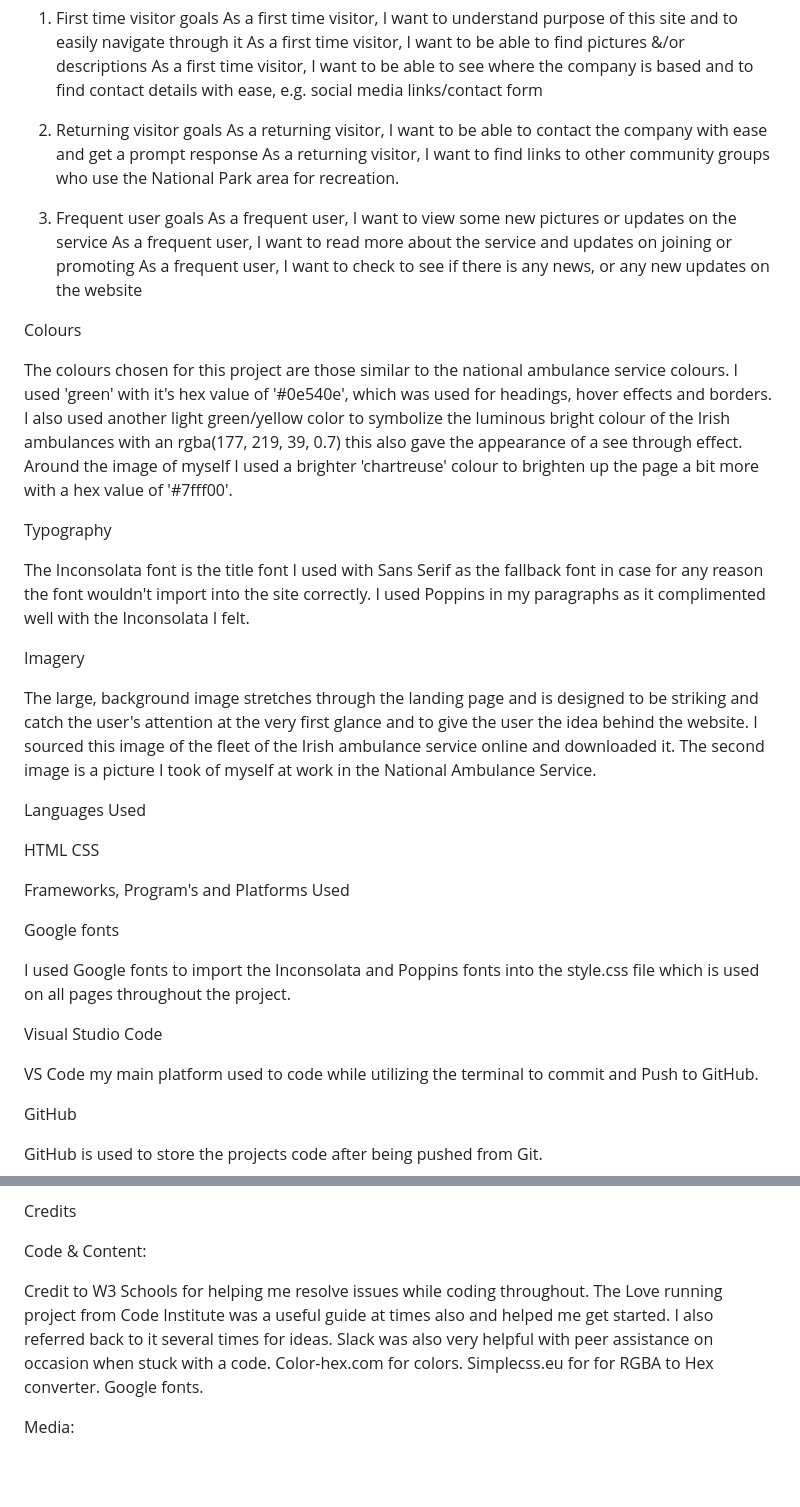
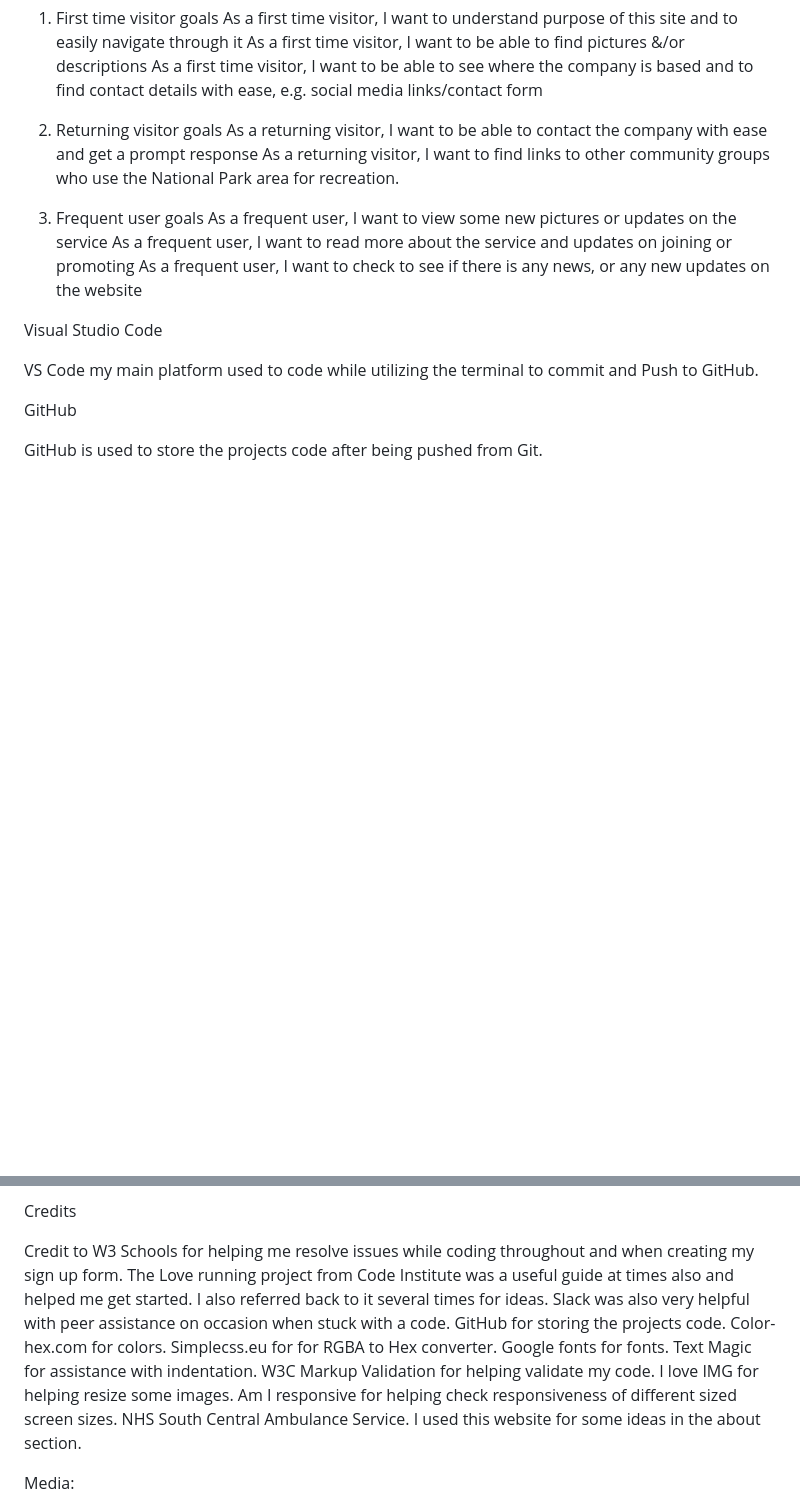
Before and after one commit to hughes84/ambust, a Markdown page: README.md, 2 parts joined by grey strips. Rendered like a GitHub page; blank space fills up the shorter version.

Commit message:
Update README.md
Add credits and remove repeated content

```diff
--- a/README.md
+++ b/README.md
@@ -10,37 +10,15 @@ Newport Ambulance Station is fully responsive website, created to show the user
    As a first time visitor, I want to be able to find pictures &/or descriptions
    As a first time visitor, I want to be able to see where the company is based and to find contact details with ease, e.g. social media links/contact form
 
-2. Returning visitor goals
+3. Returning visitor goals
    As a returning visitor, I want to be able to contact the company with ease and get a prompt response
    As a returning visitor, I want to find links to other community groups who use the National Park area for recreation.
 
-3. Frequent user goals
+4. Frequent user goals
    As a frequent user, I want to view some new pictures or updates on the service
    As a frequent user, I want to read more about the service and updates on joining or promoting
    As a frequent user, I want to check to see if there is any news, or any new updates on the website
 
-Colours
-
-The colours chosen for this project are those similar to the national ambulance service colours. I used 'green' with it's hex value of '#0e540e', which was used for headings, hover effects and borders. I also used another light green/yellow color to symbolize the luminous bright colour of the Irish ambulances with an rgba(177, 219, 39, 0.7) this also gave the appearance of a see through effect. Around the image of myself I used a brighter 'chartreuse' colour to brighten up the page a bit more with a hex value of '#7fff00'.
-
-Typography
-
-The Inconsolata font is the title font I used with Sans Serif as the fallback font in case for any reason the font wouldn't import into the site correctly. I used Poppins in my paragraphs as it complimented well with the Inconsolata I felt.
-
-Imagery
-
-The large, background image stretches through the landing page and is designed to be striking and catch the user's attention at the very first glance and to give the user the idea behind the website. I sourced this image of the fleet of the Irish ambulance service online and downloaded it. The second image is a picture I took of myself at work in the National Ambulance Service.
-
-Languages Used
-
-HTML
-CSS
-
-Frameworks, Program's and Platforms Used
-
-Google fonts
-
-I used Google fonts to import the Inconsolata and Poppins fonts into the style.css file which is used on all pages throughout the project.
 
 Visual Studio Code
 
@@ -172,14 +122,18 @@ Live link for the page can be found here "ambust".
 
 Credits
 
-Code & Content:
-
-Credit to  W3 Schools for helping me resolve issues while coding throughout.
+Credit to  W3 Schools for helping me resolve issues while coding throughout and when creating my sign up form.
 The Love running project from Code Institute was a useful guide at times also and helped me get started. I also referred back to it several times for ideas.
 Slack was also very helpful with peer assistance on occasion when stuck with a code.
+GitHub for storing the projects code.
 Color-hex.com for colors.
 Simplecss.eu for for RGBA to Hex converter.
-Google fonts.
+Google fonts for fonts.
+Text Magic for assistance with indentation.
+W3C Markup Validation for helping validate my code.
+I love IMG for helping resize some images.
+Am I responsive for helping check responsiveness of different sized screen sizes.
+NHS South Central Ambulance Service. I used this website for some ideas in the about section.
 
 Media:
 
```
Also changed, not shown: other parts of README.md (+3 -31 lines).
